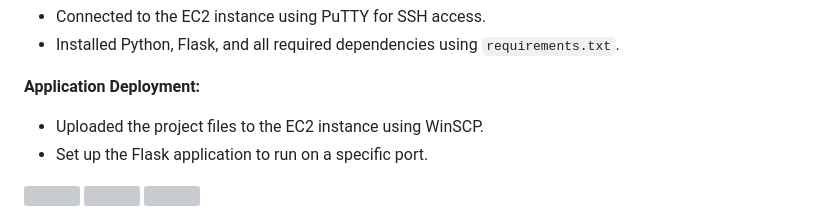
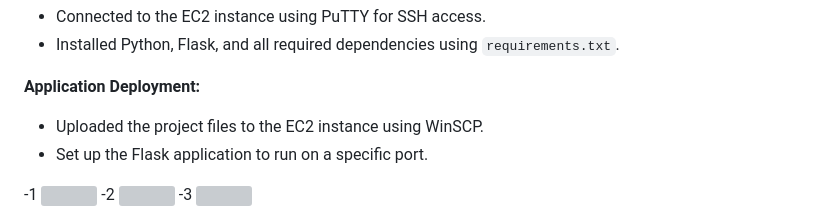
Before and after one commit to Lokeshsalunkhe22/MultiLanguage-Youtube-Video-Summarizer, a Markdown page: README.md, the part around the change. Drawn GitHub-style; grey boxes are pictures that could not be loaded.

```diff
--- a/README.md
+++ b/README.md
@@ -74,6 +74,9 @@ This application is deployed on AWS using an EC2 instance for scalability and re
 - Uploaded the project files to the EC2 instance using WinSCP.
 - Set up the Flask application to run on a specific port.
 
+-1
 <img src="https://github.com/user-attachments/assets/bb0ac79c-3bca-42ee-ac75-22817ae99d1f" width="400" />
+-2
 <img src="https://github.com/user-attachments/assets/a9c8a688-4e66-416c-871c-f7e15c26ec8d" width="400" />
+-3
 <img src="https://github.com/user-attachments/assets/776301be-d1d5-4efa-8c1e-13fc6dd04080" width="400" />
```
